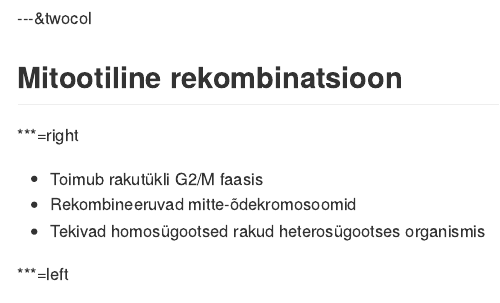
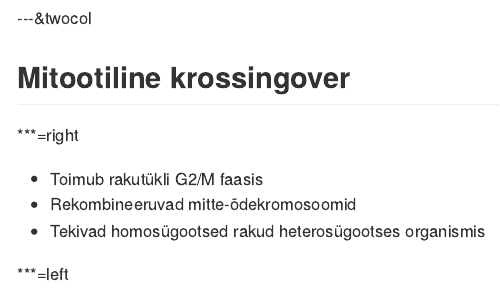
Before and after one commit to Onkobioloogia/Tuumorsupressorid, an R Markdown document (index.Rmd): the page in a window 1100 px wide, from 7450 px down. The pictures show the output file index.md that the author committed with the source, drawn offline in the style of GitHub.

Commit message:
slide title

```diff
--- a/index.Rmd
+++ b/index.Rmd
@@ -277,7 +277,7 @@ LOH-il on erinevaid mehhanisme:
 
 
 ---&twocol
-## Mitootiline rekombinatsioon
+## Mitootiline krossingover
 
 ***=right
 
```
Also changed, not shown: index.html, index.md, index.Rmd (2 more changed lines).
